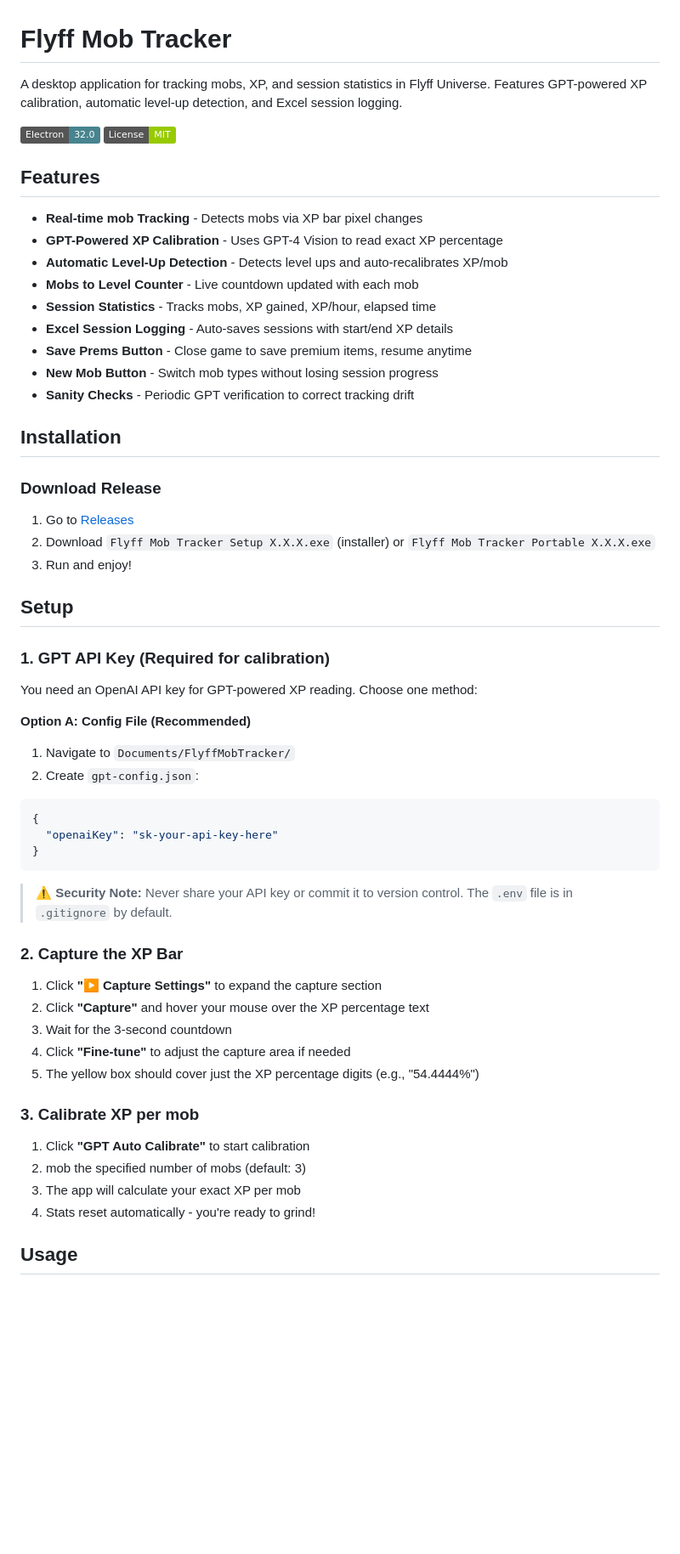
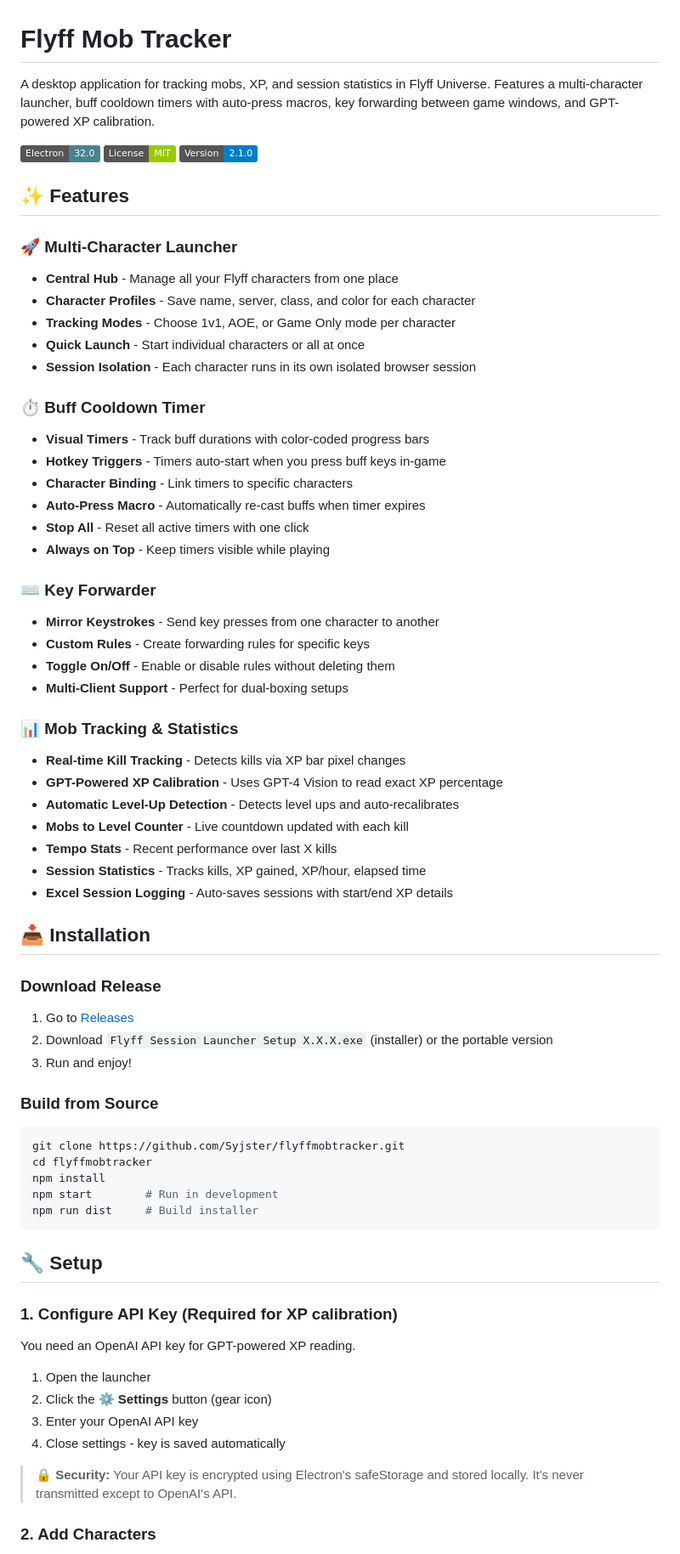
Before and after one commit to Syjster/flyffmobtracker, a Markdown page: README.md, the part around one of its changes. Shown at 85% size. GitHub-like rendering; badges without logos; blank space fills up the shorter version.

Commit message:
Update README.md
New readme.md for v2.1.0

````diff
--- a/README.md
+++ b/README.md
@@ -1,60 +1,71 @@
 # Flyff Mob Tracker
 
-A desktop application for tracking mobs, XP, and session statistics in Flyff Universe. Features GPT-powered XP calibration, automatic level-up detection, and Excel session logging.
+A desktop application for tracking mobs, XP, and session statistics in Flyff Universe. Features a multi-character launcher, buff cooldown timers with auto-press macros, key forwarding between game windows, and GPT-powered XP calibration.
 
 ![Electron](https://img.shields.io/badge/Electron-32.0-47848F?logo=electron)
 ![License](https://img.shields.io/badge/License-MIT-green)
+![Version](https://img.shields.io/badge/Version-2.1.0-blue)
 
-## Features
+## ✨ Features
 
-- **Real-time mob Tracking** - Detects mobs via XP bar pixel changes
+### 🚀 Multi-Character Launcher
+- **Central Hub** - Manage all your Flyff characters from one place
+- **Character Profiles** - Save name, server, class, and color for each character
+- **Tracking Modes** - Choose 1v1, AOE, or Game Only mode per character
+- **Quick Launch** - Start individual characters or all at once
+- **Session Isolation** - Each character runs in its own isolated browser session
+
+### ⏱️ Buff Cooldown Timer
+- **Visual Timers** - Track buff durations with color-coded progress bars
+- **Hotkey Triggers** - Timers auto-start when you press buff keys in-game
+- **Character Binding** - Link timers to specific characters
+- **Auto-Press Macro** - Automatically re-cast buffs when timer expires
+- **Stop All** - Reset all active timers with one click
+- **Always on Top** - Keep timers visible while playing
+
+### ⌨️ Key Forwarder
+- **Mirror Keystrokes** - Send key presses from one character to another
+- **Custom Rules** - Create forwarding rules for specific keys
+- **Toggle On/Off** - Enable or disable rules without deleting them
+- **Multi-Client Support** - Perfect for dual-boxing setups
+
+### 📊 Mob Tracking & Statistics
+- **Real-time Kill Tracking** - Detects kills via XP bar pixel changes
 - **GPT-Powered XP Calibration** - Uses GPT-4 Vision to read exact XP percentage
-- **Automatic Level-Up Detection** - Detects level ups and auto-recalibrates XP/mob
-- **Mobs to Level Counter** - Live countdown updated with each mob
-- **Session Statistics** - Tracks mobs, XP gained, XP/hour, elapsed time
+- **Automatic Level-Up Detection** - Detects level ups and auto-recalibrates
+- **Mobs to Level Counter** - Live countdown updated with each kill
+- **Tempo Stats** - Recent performance over last X kills
+- **Session Statistics** - Tracks kills, XP gained, XP/hour, elapsed time
 - **Excel Session Logging** - Auto-saves sessions with start/end XP details
-- **Save Prems Button** - Close game to save premium items, resume anytime
-- **New Mob Button** - Switch mob types without losing session progress
-- **Sanity Checks** - Periodic GPT verification to correct tracking drift
 
-## Installation
+## 📥 Installation
 
 ### Download Release
 1. Go to [Releases](https://github.com/Syjster/flyffmobtracker/releases)
-2. Download `Flyff Mob Tracker Setup X.X.X.exe` (installer) or `Flyff Mob Tracker Portable X.X.X.exe`
+2. Download `Flyff Session Launcher Setup X.X.X.exe` (installer) or the portable version
 3. Run and enjoy!
 
-## Setup
-
-### 1. GPT API Key (Required for calibration)
-
-You need an OpenAI API key for GPT-powered XP reading. Choose one method:
-
-**Option A: Config File (Recommended)**
-1. Navigate to `Documents/FlyffMobTracker/`
-2. Create `gpt-config.json`:
-```json
-{
-  "openaiKey": "sk-your-api-key-here"
-}
+### Build from Source
+```bash
+git clone https://github.com/Syjster/flyffmobtracker.git
+cd flyffmobtracker
+npm install
+npm start        # Run in development
+npm run dist     # Build installer
 ```
 
-> ⚠️ **Security Note:** Never share your API key or commit it to version control. The `.env` file is in `.gitignore` by default.
+## 🔧 Setup
 
-### 2. Capture the XP Bar
+### 1. Configure API Key (Required for XP calibration)
 
-1. Click **"▶ Capture Settings"** to expand the capture section
-2. Click **"Capture"** and hover your mouse over the XP percentage text
-3. Wait for the 3-second countdown
-4. Click **"Fine-tune"** to adjust the capture area if needed
-5. The yellow box should cover just the XP percentage digits (e.g., "54.4444%")
+You need an OpenAI API key for GPT-powered XP reading.
 
-### 3. Calibrate XP per mob
+1. Open the launcher
+2. Click the **⚙️ Settings** button (gear icon)
+3. Enter your OpenAI API key
+4. Close settings - key is saved automatically
 
-1. Click **"GPT Auto Calibrate"** to start calibration
-2. mob the specified number of mobs (default: 3)
-3. The app will calculate your exact XP per mob
-4. Stats reset automatically - you're ready to grind!
+> 🔒 **Security:** Your API key is encrypted using Electron's safeStorage and stored locally. It's never transmitted except to OpenAI's API.
 
-## Usage
+### 2. Add Characters
 
````
Also changed, not shown: other parts of README.md (+104 -82 lines).
